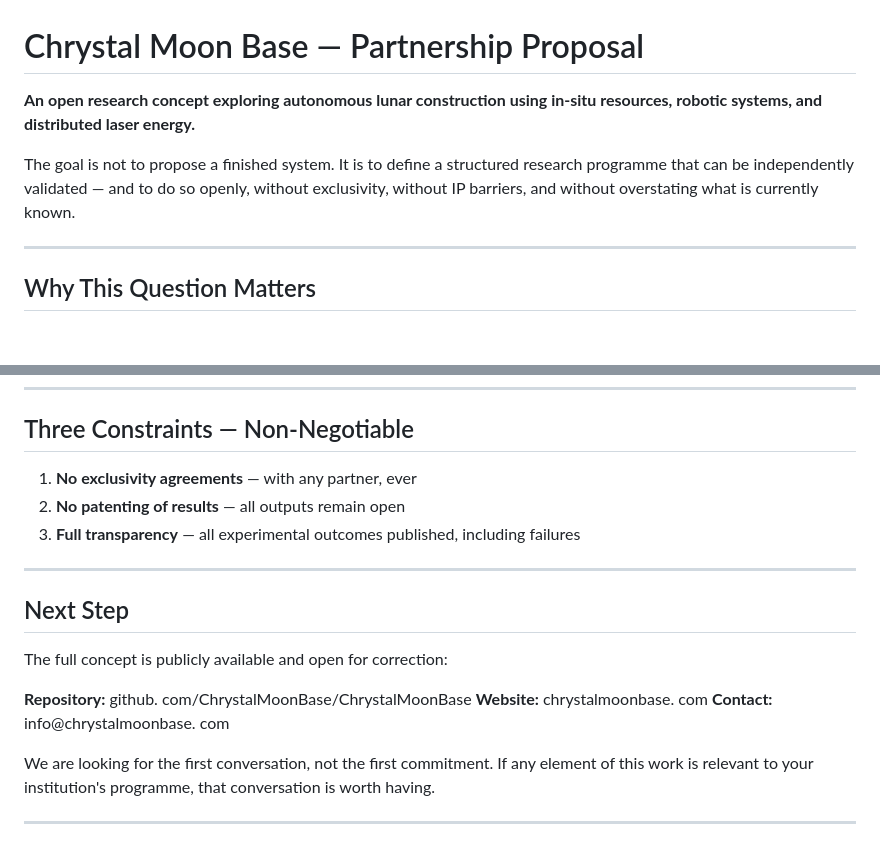
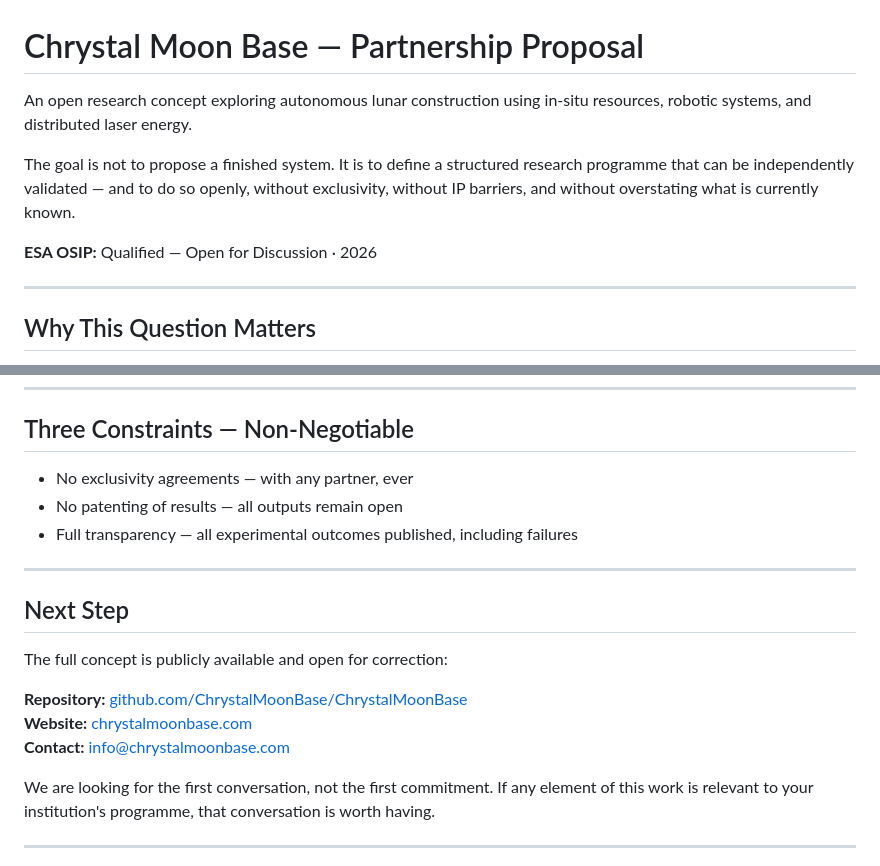
Before and after one commit to ChrystalMoonBase/ChrystalMoonBase, a Markdown page: media/pitch-one-pager.md, 2 parts joined by grey strips. GitHub-like rendering; blank space fills up the shorter version.

```diff
--- a/media/pitch-one-pager.md
+++ b/media/pitch-one-pager.md
@@ -1,8 +1,10 @@
 # Chrystal Moon Base — Partnership Proposal
 
-**An open research concept exploring autonomous lunar construction using in-situ resources, robotic systems, and distributed laser energy.**
+An open research concept exploring autonomous lunar construction using in-situ resources, robotic systems, and distributed laser energy.
 
 The goal is not to propose a finished system. It is to define a structured research programme that can be independently validated — and to do so openly, without exclusivity, without IP barriers, and without overstating what is currently known.
+
+**ESA OSIP:** Qualified — Open for Discussion · 2026
 
 ---
 
@@ -61,9 +63,9 @@ Demonstrator 1 alone is estimated at €150,000–300,000. Full Phase 0 programm
 
 ## Three Constraints — Non-Negotiable
 
-1. **No exclusivity agreements** — with any partner, ever
-2. **No patenting of results** — all outputs remain open
-3. **Full transparency** — all experimental outcomes published, including failures
+- No exclusivity agreements — with any partner, ever
+- No patenting of results — all outputs remain open
+- Full transparency — all experimental outcomes published, including failures
 
 ---
 
@@ -71,9 +73,9 @@ Demonstrator 1 alone is estimated at €150,000–300,000. Full Phase 0 programm
 
 The full concept is publicly available and open for correction:
 
-**Repository:** github. com/ChrystalMoonBase/ChrystalMoonBase
-**Website:** chrystalmoonbase. com
-**Contact:** info@chrystalmoonbase. com
+**Repository:** [github.com/ChrystalMoonBase/ChrystalMoonBase](https://github.com/ChrystalMoonBase/ChrystalMoonBase)
+**Website:** [chrystalmoonbase.com](https://chrystalmoonbase.com)
+**Contact:** info@chrystalmoonbase.com
 
 We are looking for the first conversation, not the first commitment. If any element of this work is relevant to your institution's programme, that conversation is worth having.
 
```
Also changed, not shown: media/technical-one-pager.md (+21 -14 lines), media/vision-one-pager.md (+5 -4 lines).
